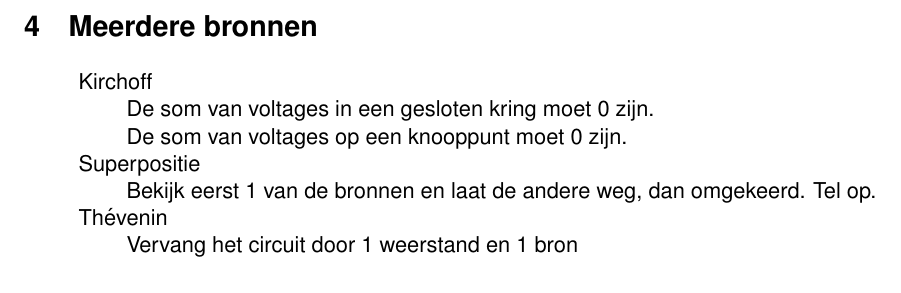
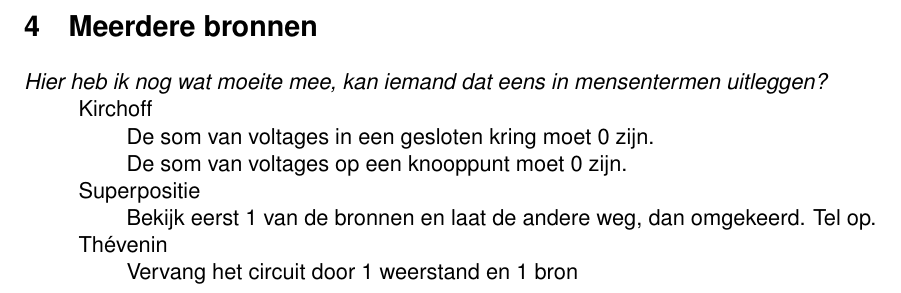
Before and after one commit to Haroenv/ElekSign, a LaTeX document (samenvatting.tex): part of page 5 of 8, cut so that both start at the same text. Compiled offline with pdfLaTeX.

Commit message:
small update

```diff
--- a/samenvatting.tex
+++ b/samenvatting.tex
@@ -166,6 +166,8 @@
 \Newpage
 \section{Meerdere bronnen}
 
+\textit{Hier heb ik nog wat moeite mee, kan iemand dat eens in mensentermen uitleggen?}
+
 \begin{itemize}
 	\item Kirchoff
 	\begin{itemize}
```
Also changed, not shown: samenvatting.pdf, 3 other files.
